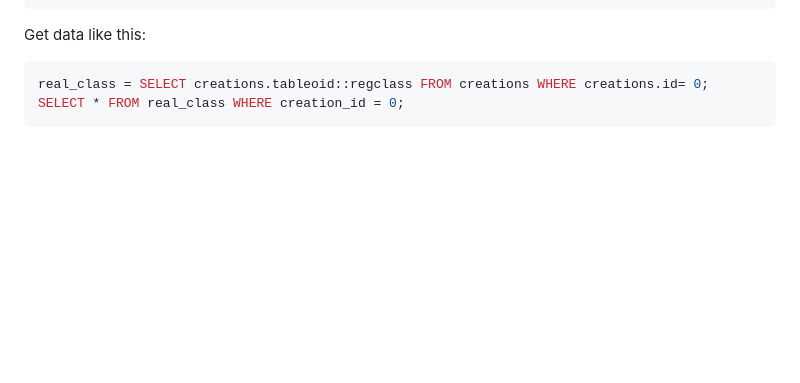
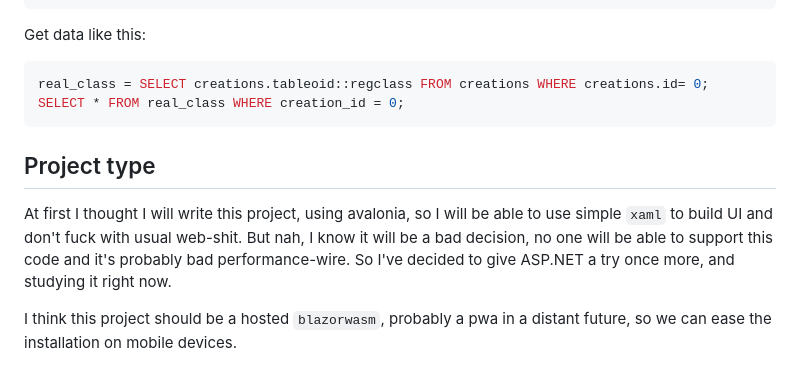
Before and after one commit to Gigas002/WaisetsuToshokan, a Markdown page: init_db/README.md, the part around the change. Drawn GitHub-style; blank space fills up the shorter version.

Commit message:
Upd readme

````diff
--- a/init_db/README.md
+++ b/init_db/README.md
@@ -822,3 +822,9 @@ Get data like this:
 real_class = SELECT creations.tableoid::regclass FROM creations WHERE creations.id= 0;
 SELECT * FROM real_class WHERE creation_id = 0;
 ```
+
+## Project type
+
+At first I thought I will write this project, using avalonia, so I will be able to use simple `xaml` to build UI and don't fuck with usual web-shit. But nah, I know it will be a bad decision, no one will be able to support this code and it's probably bad performance-wire. So I've decided to give ASP.NET a try once more, and studying it right now.
+
+I think this project should be a hosted `blazorwasm`, probably a pwa in a distant future, so we can ease the installation on mobile devices.
````
